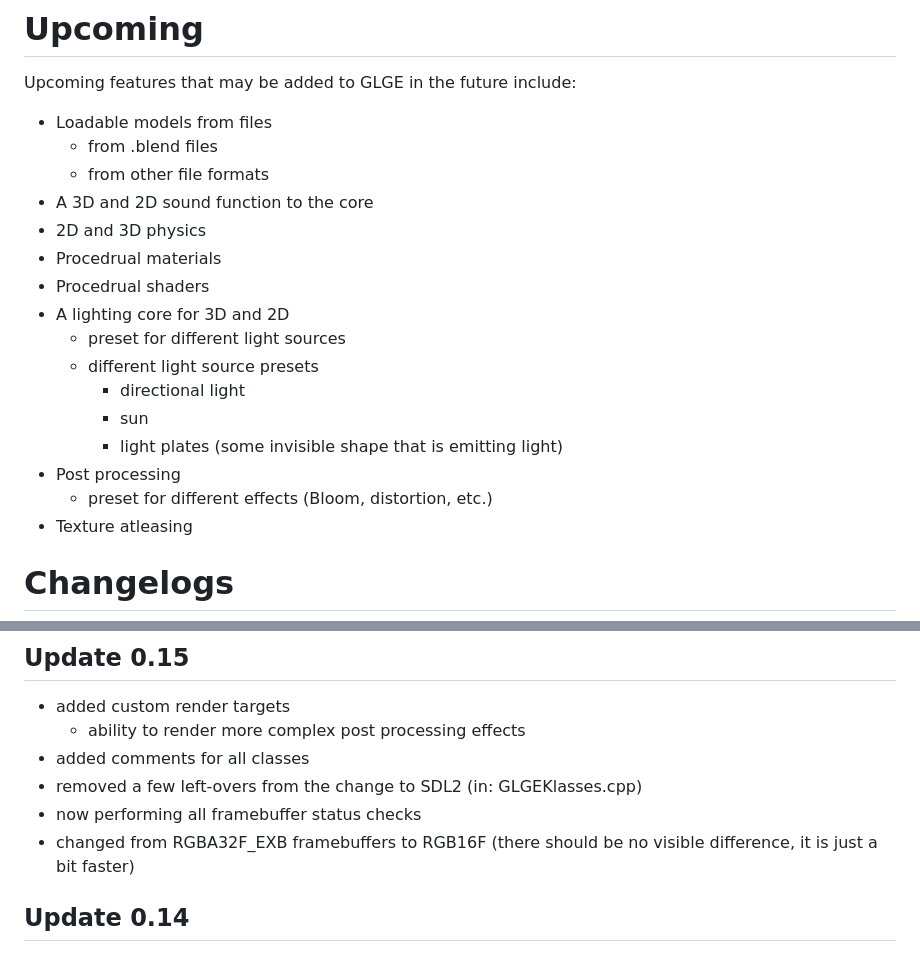
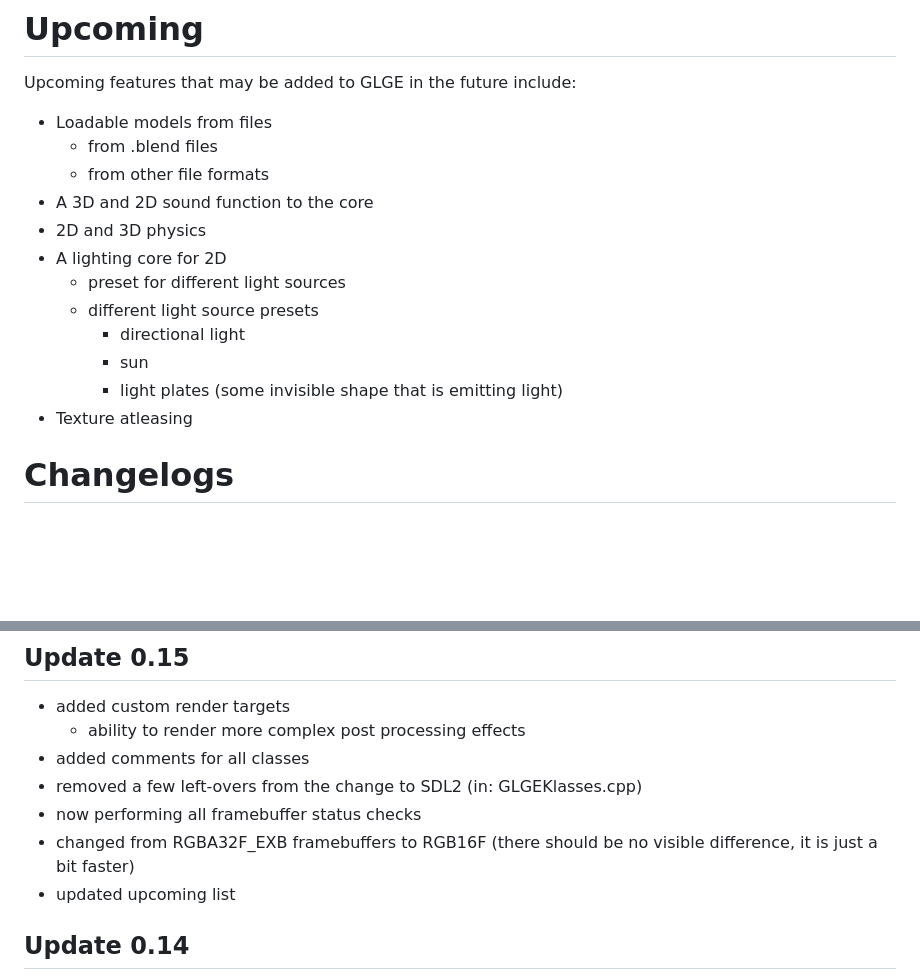
Before and after one commit to DM8AT/GLGE-Old, a Markdown page: README.md, 2 parts joined by grey strips. Rendered like a GitHub page; blank space fills up the shorter version.

Commit message:
updated upcoming

```diff
--- a/README.md
+++ b/README.md
@@ -41,16 +41,12 @@ Upcoming features that may be added to GLGE in the future include:
    - from other file formats
 - A 3D and 2D sound function to the core
 - 2D and 3D physics
-- Procedrual materials
-- Procedrual shaders
-- A lighting core for 3D and 2D
+- A lighting core for 2D
    - preset for different light sources
    - different light source presets
       - directional light
       - sun
       - light plates (some invisible shape that is emitting light)
-- Post processing
-   - preset for different effects (Bloom, distortion, etc.)
 - Texture atleasing
 
 # Changelogs
@@ -61,6 +57,7 @@ Upcoming features that may be added to GLGE in the future include:
 - removed a few left-overs from the change to SDL2 (in: GLGEKlasses.cpp)
 - now performing all framebuffer status checks
 - changed from RGBA32F_EXB framebuffers to RGB16F (there should be no visible difference, it is just a bit faster)
+- updated upcoming list
 ## Update 0.14
 - switched post processing shaders to use the class "Shader" instead of unsigned int
 - support for more than one post-processing shader
```
